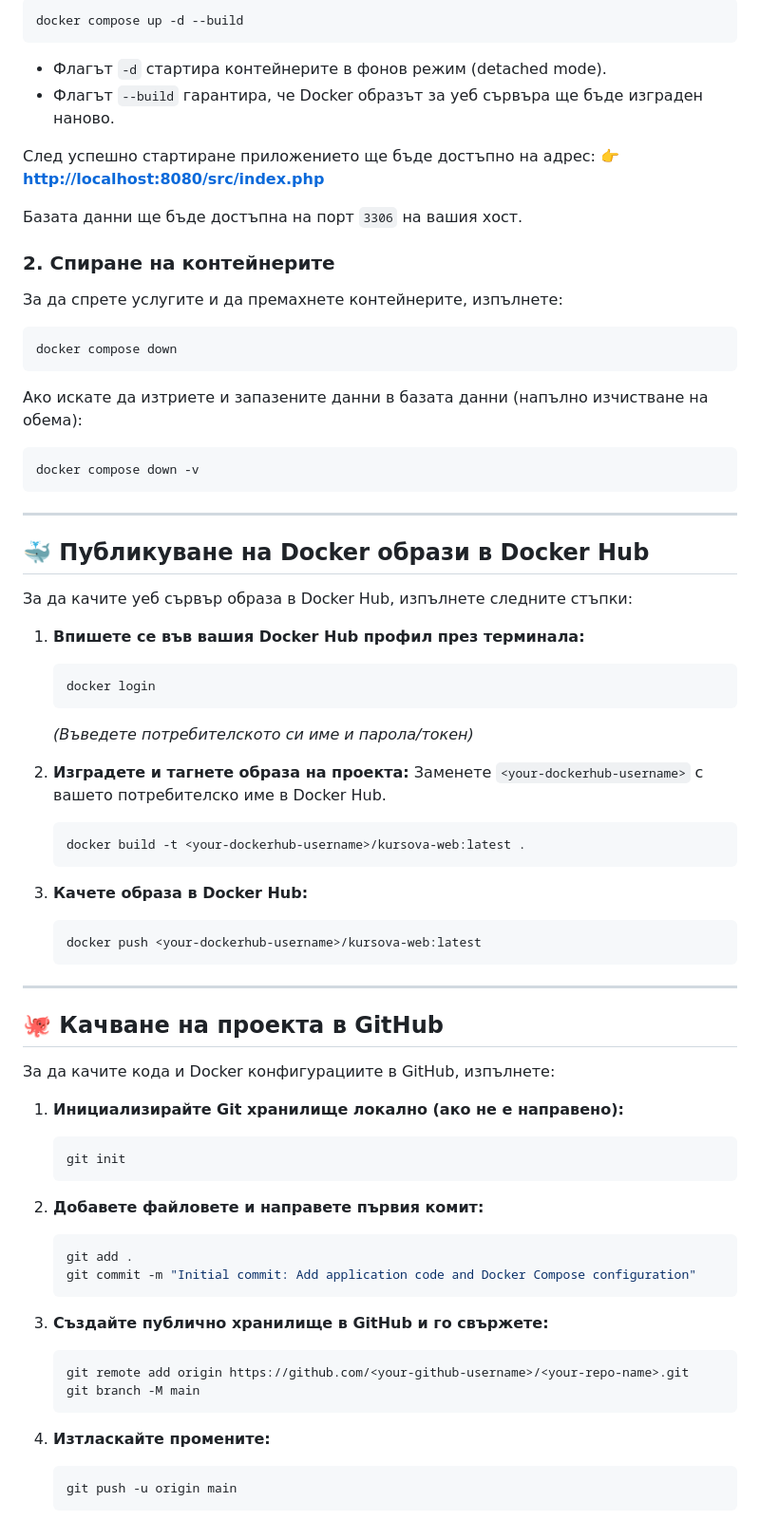
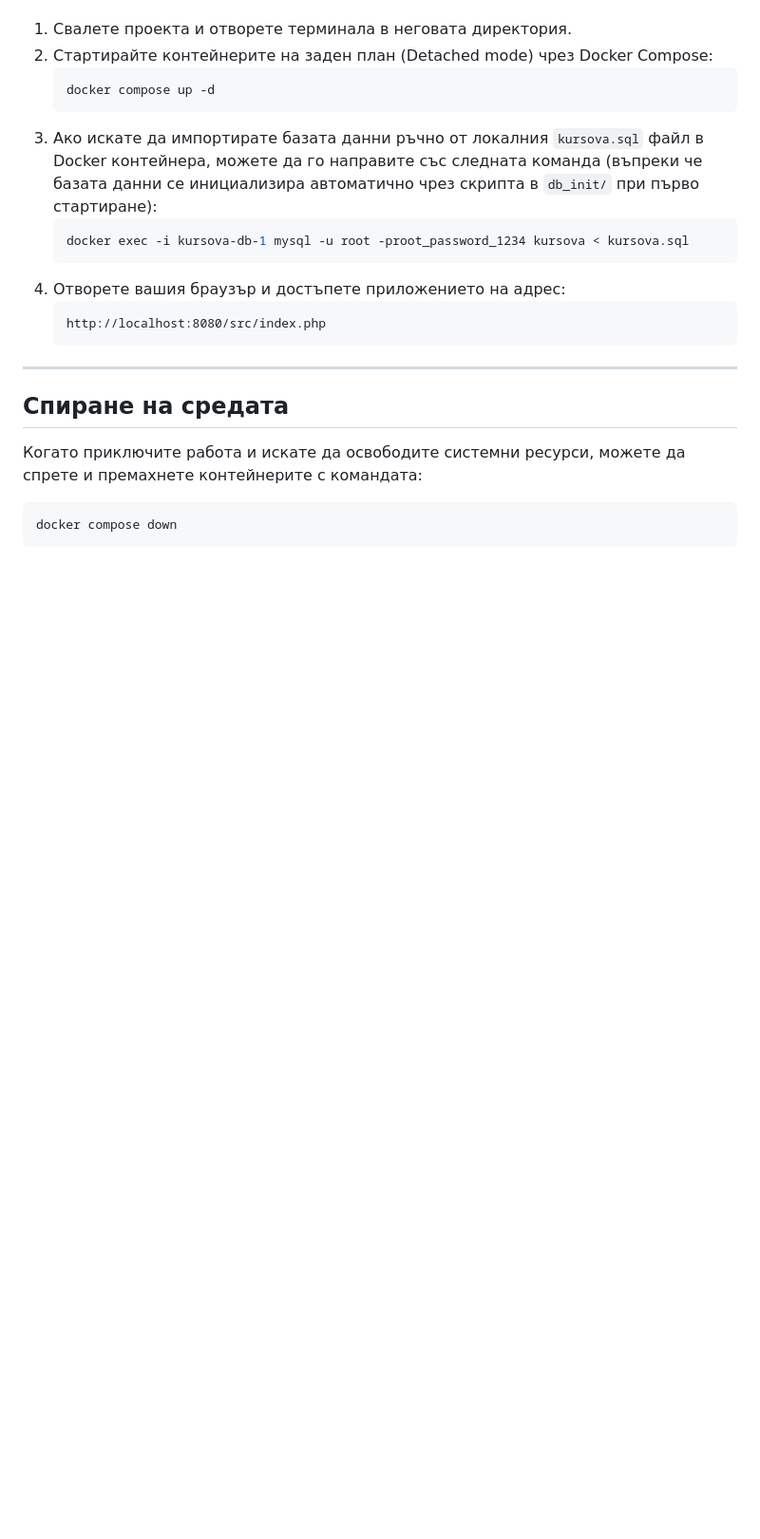
Before and after one commit to Vxia45/kursova, a Markdown page: README.md, the part around one of its changes. Shown at 95% size. Rendered like a GitHub page; blank space fills up the shorter version.

````diff
--- a/README.md
+++ b/README.md
@@ -56,75 +50,23 @@ kursova/
 
-```bash
-docker compose up -d --build
-```
-
-- Флагът `-d` стартира контейнерите в фонов режим (detached mode).
-- Флагът `--build` гарантира, че Docker образът за уеб сървъра ще бъде изграден наново.
-
-След успешно стартиране приложението ще бъде достъпно на адрес:
-👉 **[http://localhost:8080/src/index.php](http://localhost:8080/src/index.php)**
-
-Базата данни ще бъде достъпна на порт `3306` на вашия хост.
-
-### 2. Спиране на контейнерите
-За да спрете услугите и да премахнете контейнерите, изпълнете:
-
-```bash
-docker compose down
-```
-
-Ако искате да изтриете и запазените данни в базата данни (напълно изчистване на обема):
-```bash
-docker compose down -v
-```
-
----
-
-## 🐳 Публикуване на Docker образи в Docker Hub
-
-За да качите уеб сървър образа в Docker Hub, изпълнете следните стъпки:
-
-1. **Впишете се във вашия Docker Hub профил през терминала:**
+1. Свалете проекта и отворете терминала в неговата директория.
+2. Стартирайте контейнерите на заден план (Detached mode) чрез Docker Compose:
    ```bash
-   docker login
+   docker compose up -d
    ```
-   *(Въведете потребителското си име и парола/токен)*
-
-2. **Изградете и тагнете образа на проекта:**
-   Заменете `<your-dockerhub-username>` с вашето потребителско име в Docker Hub.
+3. Ако искате да импортирате базата данни ръчно от локалния `kursova.sql` файл в Docker контейнера, можете да го направите със следната команда (въпреки че базата данни се инициализира автоматично чрез скрипта в `db_init/` при първо стартиране):
    ```bash
-   docker build -t <your-dockerhub-username>/kursova-web:latest .
+   docker exec -i kursova-db-1 mysql -u root -proot_password_1234 kursova < kursova.sql
    ```
-
-3. **Качете образа в Docker Hub:**
-   ```bash
-   docker push <your-dockerhub-username>/kursova-web:latest
+4. Отворете вашия браузър и достъпете приложението на адрес:
+   ```text
+   http://localhost:8080/src/index.php
    ```
 
 ---
 
-## 🐙 Качване на проекта в GitHub
+## Спиране на средата
 
-За да качите кода и Docker конфигурациите в GitHub, изпълнете:
-
-1. **Инициализирайте Git хранилище локално (ако не е направено):**
-   ```bash
-   git init
-   ```
-
-2. **Добавете файловете и направете първия комит:**
-   ```bash
-   git add .
-   git commit -m "Initial commit: Add application code and Docker Compose configuration"
-   ```
-
-3. **Създайте публично хранилище в GitHub и го свържете:**
-   ```bash
-   git remote add origin https://github.com/<your-github-username>/<your-repo-name>.git
-   git branch -M main
-   ```
-
-4. **Изтласкайте промените:**
-   ```bash
-   git push -u origin main
-   ```
+Когато приключите работа и искате да освободите системни ресурси, можете да спрете и премахнете контейнерите с командата:
+```bash
+docker compose down
+```
````
Also changed, not shown: other parts of README.md (+31 -37 lines).
